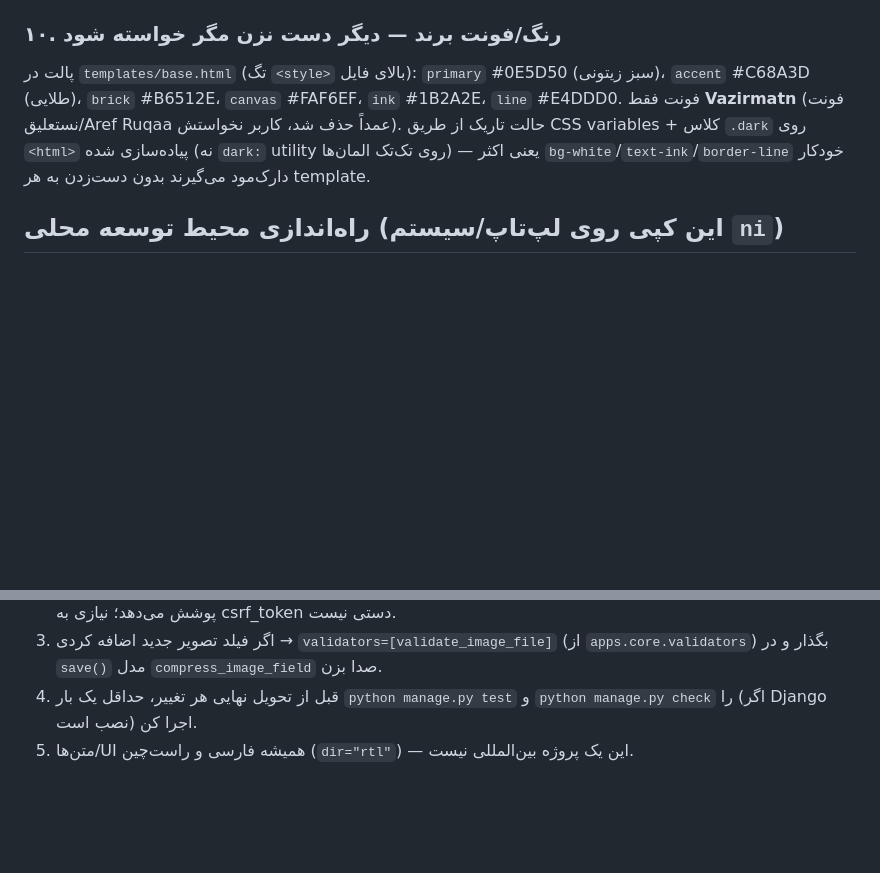
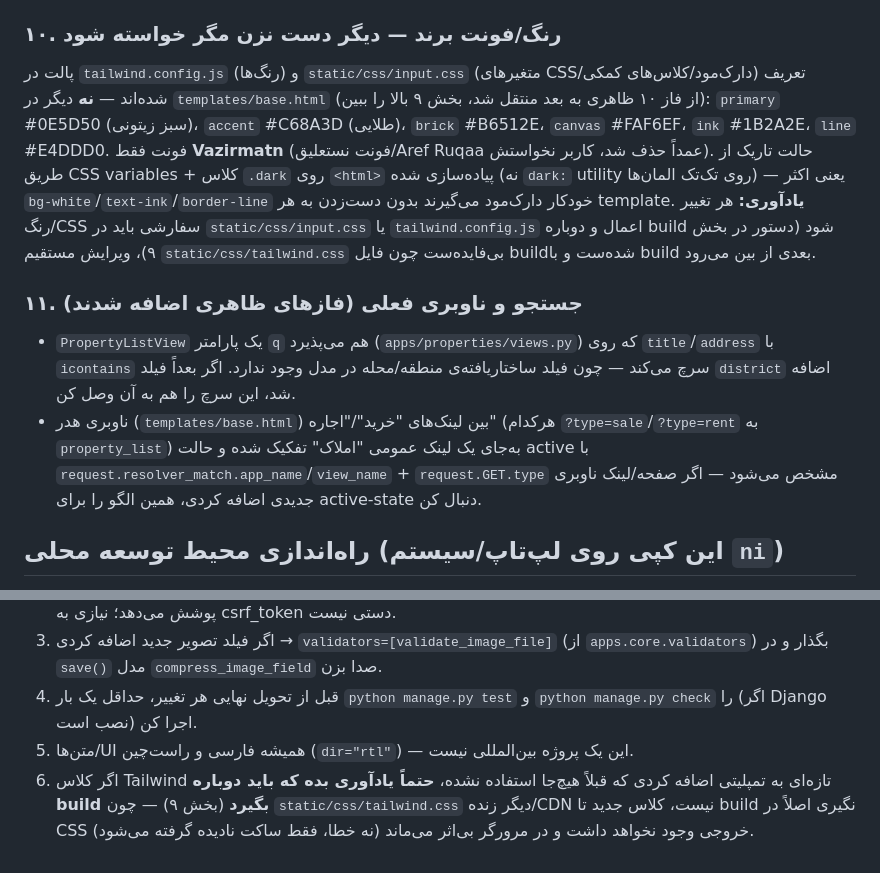
Before and after one commit to nimakhadeh/parseh-property-platform, a Markdown page: CLAUDE.md, 2 parts joined by grey strips. GitHub-like rendering; blank space fills up the shorter version.

Commit message:
Update CLAUDE.md: fix stale Tailwind location reference, document new patterns
- Section 10 (brand palette) pointed to templates/base.html's <style> block,
  which no longer exists there after the phase-10 Tailwind build migration -
  corrected to point at tailwind.config.js / static/css/input.css
- Add section 11 documenting the new free-text search (q param on
  PropertyListView) and the nav active-state convention
  (request.resolver_match) introduced during the UI redesign phases
- Add a reminder under "نکات قبل از هر تغییر" that new Tailwind classes need
  a rebuild now that the CSS is a committed build artifact, not CDN-live

Co-Authored-By: Claude Sonnet 5 <noreply@anthropic.com>

```diff
--- a/CLAUDE.md
+++ b/CLAUDE.md
@@ -106,8 +106,12 @@ STORAGES = {
 نکته: در `DEBUG=True` جنگو عمداً URL بدون هش برمی‌گرداند (رفتار خودِ Django، نه باگ) — فقط در `DEBUG=False` (تولید) نام فایل هش‌دار دیده می‌شود؛ برای تست واقعی این رفتار باید موقتاً `DEBUG=False` ست کنی.
 
 ### ۱۰. رنگ/فونت برند — دیگر دست نزن مگر خواسته شود
-پالت در `templates/base.html` (تگ `<style>` بالای فایل): `primary` #0E5D50 (سبز زیتونی)، `accent` #C68A3D (طلایی)، `brick` #B6512E، `canvas` #FAF6EF، `ink` #1B2A2E، `line` #E4DDD0. فونت فقط **Vazirmatn** (فونت نستعلیق/Aref Ruqaa عمداً حذف شد، کاربر نخواستش).
-حالت تاریک از طریق CSS variables + کلاس `.dark` روی `<html>` پیاده‌سازی شده (نه `dark:` utility روی تک‌تک المان‌ها) — یعنی اکثر `bg-white`/`text-ink`/`border-line` خودکار دارک‌مود می‌گیرند بدون دست‌زدن به هر template.
+پالت در `tailwind.config.js` (رنگ‌ها) و `static/css/input.css` (متغیرهای CSS/دارک‌مود/کلاس‌های کمکی) تعریف شده‌اند — **نه** دیگر در `templates/base.html` (از فاز ۱۰ ظاهری به بعد منتقل شد، بخش ۹ بالا را ببین): `primary` #0E5D50 (سبز زیتونی)، `accent` #C68A3D (طلایی)، `brick` #B6512E، `canvas` #FAF6EF، `ink` #1B2A2E، `line` #E4DDD0. فونت فقط **Vazirmatn** (فونت نستعلیق/Aref Ruqaa عمداً حذف شد، کاربر نخواستش).
+حالت تاریک از طریق CSS variables + کلاس `.dark` روی `<html>` پیاده‌سازی شده (نه `dark:` utility روی تک‌تک المان‌ها) — یعنی اکثر `bg-white`/`text-ink`/`border-line` خودکار دارک‌مود می‌گیرند بدون دست‌زدن به هر template. **یادآوری:** هر تغییر رنگ/CSS سفارشی باید در `static/css/input.css` یا `tailwind.config.js` اعمال و دوباره build شود (دستور در بخش ۹)، ویرایش مستقیم `static/css/tailwind.css` بی‌فایده‌ست چون فایل build‌شده‌ست و با build بعدی از بین می‌رود.
+
+### ۱۱. جستجو و ناوبری فعلی (فاز‌های ظاهری اضافه شدند)
+- `PropertyListView` یک پارامتر `q` هم می‌پذیرد (`apps/properties/views.py`) که روی `title`/`address` با `icontains` سرچ می‌کند — چون فیلد ساختاریافته‌ی منطقه/محله در مدل وجود ندارد. اگر بعداً فیلد `district` اضافه شد، این سرچ را هم به آن وصل کن.
+- ناوبری هدر (`templates/base.html`) بین لینک‌های "خرید"/"اجاره" (هرکدام `?type=sale`/`?type=rent` به `property_list`) به‌جای یک لینک عمومی "املاک" تفکیک شده و حالت active با `request.resolver_match.app_name`/`view_name` + `request.GET.type` مشخص می‌شود — اگر صفحه/لینک ناوبری جدیدی اضافه کردی، همین الگو را برای active-state دنبال کن.
 
 ## راه‌اندازی محیط توسعه محلی (این کپی روی لپ‌تاپ/سیستم `ni`)
 
@@ -153,3 +157,4 @@ bash restore_db.sh backups/FILE.sql.gz                          # بازیابی
 3. اگر فیلد تصویر جدید اضافه کردی → `validators=[validate_image_file]` (از `apps.core.validators`) بگذار و در `save()` مدل `compress_image_field` صدا بزن.
 4. قبل از تحویل نهایی هر تغییر، حداقل یک بار `python manage.py test` و `python manage.py check` را (اگر Django نصب است) اجرا کن.
 5. متن‌ها/UI همیشه فارسی و راست‌چین (`dir="rtl"`) — این یک پروژه بین‌المللی نیست.
+6. اگر کلاس Tailwind تازه‌ای به تمپلیتی اضافه کردی که قبلاً هیچ‌جا استفاده نشده، **حتماً یادآوری بده که باید دوباره build بگیرد** (بخش ۹) — چون `static/css/tailwind.css` دیگر زنده/CDN نیست، کلاس جدید تا build نگیری اصلاً در CSS خروجی وجود نخواهد داشت و در مرورگر بی‌اثر می‌ماند (نه خطا، فقط ساکت نادیده گرفته می‌شود).
```
